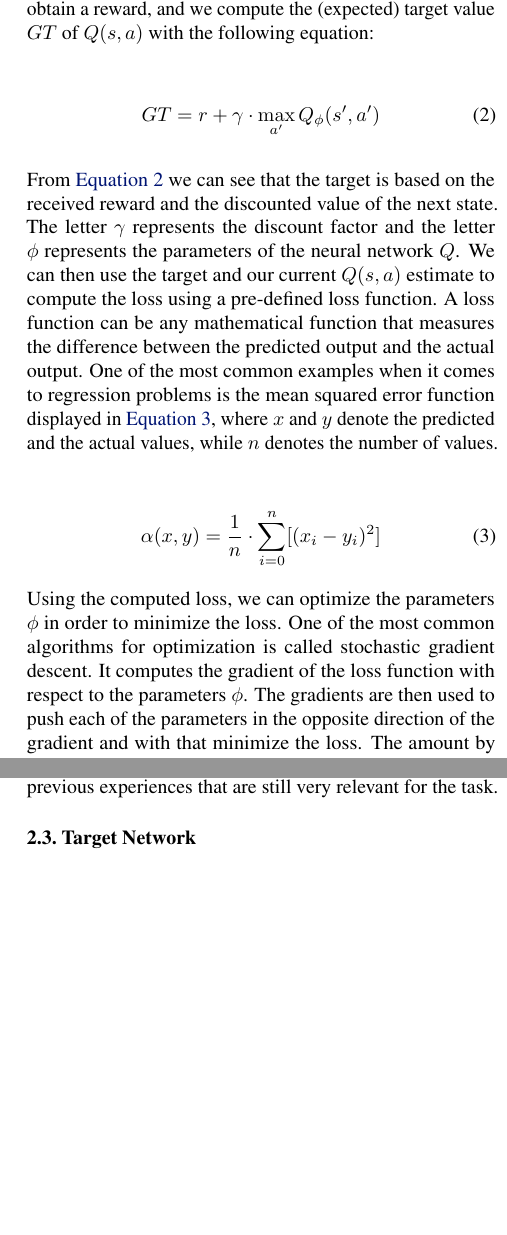
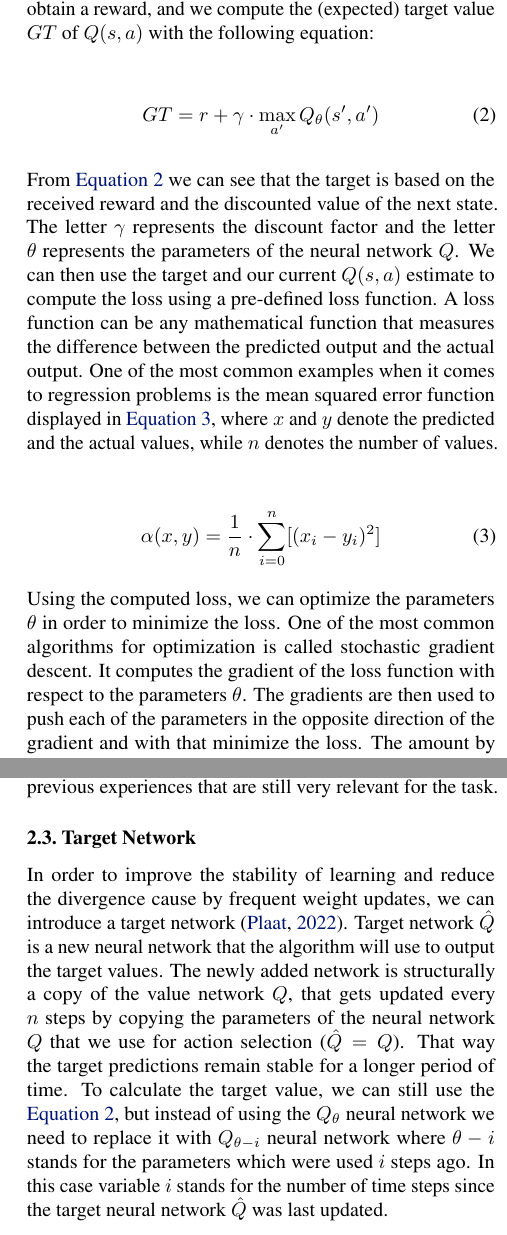
Before and after one commit to tomanci/RL_A2, a LaTeX paper (report/main.tex): two parts of the columns of pages 2 and 3 of 4 before the commit and two parts of the columns of pages 2 and 3 of 5 after it, joined at a grey line, cut so that both start at the same text, the shorter picture padded with empty space. Compiled offline with pdfLaTeX.

Commit message:
Add target network part to report

```diff
--- a/report/main.tex
+++ b/report/main.tex
@@ -154,12 +154,12 @@ In order to update the current $Q(s,a)$ value, we first take a step, we obtain a
 
 \begin{align}
    \label{eq:calculating-target}
-    GT = r + \gamma \cdot \max_{a^\prime} Q_{\phi}(s^\prime, a^\prime)
+    GT = r + \gamma \cdot \max_{a^\prime} Q_{\theta}(s^\prime, a^\prime)
 \end{align}
 
 From \autoref{eq:calculating-target} we can see that the target is based on the received reward and the discounted
 value of the next state.
-The letter $\gamma$ represents the discount factor and the letter $\phi$ represents the parameters of the neural network $Q$.
+The letter $\gamma$ represents the discount factor and the letter $\theta$ represents the parameters of the neural network $Q$.
 We can then use the target and our current $Q(s,a)$ estimate to compute the loss using a pre-defined loss function.
 A loss function can be any mathematical function that measures the difference between the predicted output and the
 actual output.
@@ -171,9 +171,9 @@ where $x$ and $y$ denote the predicted and the actual values, while $n$ denotes
    \label{eq:mse}
    \alpha(x, y) = \frac{1}{n} \cdot \sum_{i = 0}^{n} [(x_i - y_i)^2]
 \end{align}
-Using the computed loss, we can optimize the parameters $\phi$ in order to minimize the loss.
+Using the computed loss, we can optimize the parameters $\theta$ in order to minimize the loss.
 One of the most common algorithms for optimization is called stochastic gradient descent.
-It computes the gradient of the loss function with respect to the parameters $\phi$.
+It computes the gradient of the loss function with respect to the parameters $\theta$.
 The gradients are then used to push each of the parameters in the opposite direction of the gradient and with that minimize
 the loss.
 The amount by which each of the parameters is pushed is determined by the learning rate $\alpha$.
@@ -252,10 +252,19 @@ Breaking the correlation between subsequent samples helps us to improve coverage
 Without this, DQN can become biased towards the most recent experiences and forget the previous experiences
 that are still very relevant for the task.
 
-
 \subsection{Target Network}
 \label{subsec:target-network}
 
+In order to improve the stability of learning and reduce the divergence cause by frequent weight updates, we can introduce
+a target network~\cite{DBLP:books/sp/Plaat22}.
+Target network $\hat Q$ is a new neural network that the algorithm will use to output the target values.
+The newly added network is structurally a copy of the value network $Q$, that gets updated every $n$ steps
+by copying the parameters of the neural network $Q$ that we use for action selection ($\hat Q = Q$).
+That way the target predictions remain stable for a longer period of time.
+To calculate the target value, we can still use the \autoref{eq:calculating-target}, but instead of using the $Q_\theta$
+neural network we need to replace it with $Q_{\theta - i}$ neural network where $\theta - i$ stands for the parameters
+which were used $i$ steps ago.
+In this case variable $i$ stands for the number of time steps since the target neural network $\hat Q$ was last updated.
 
 \section{Results}
 \label{sec:results}
```
